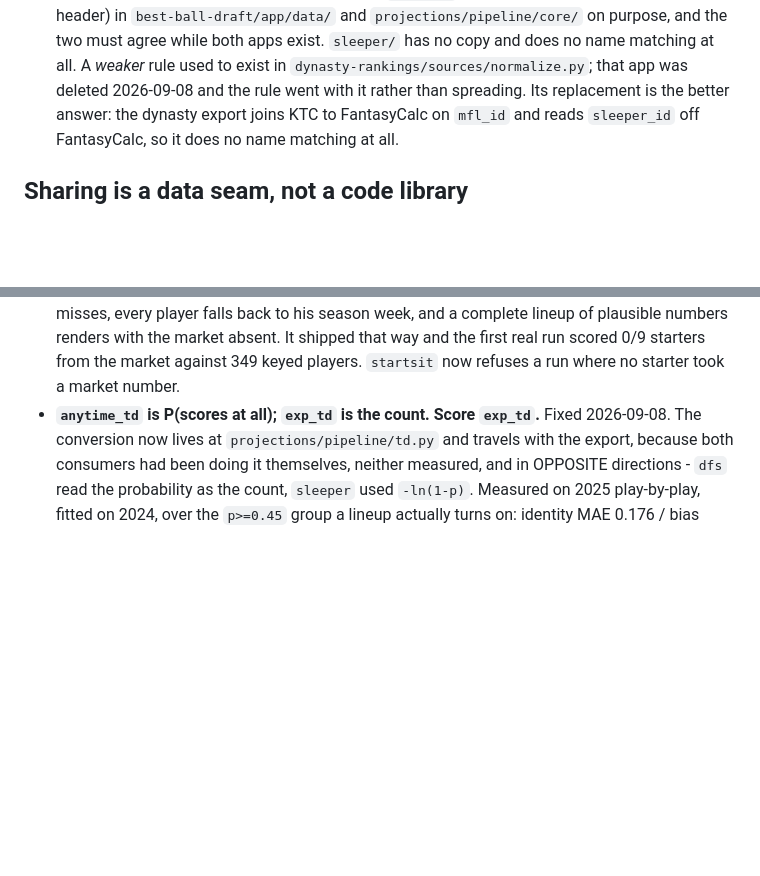
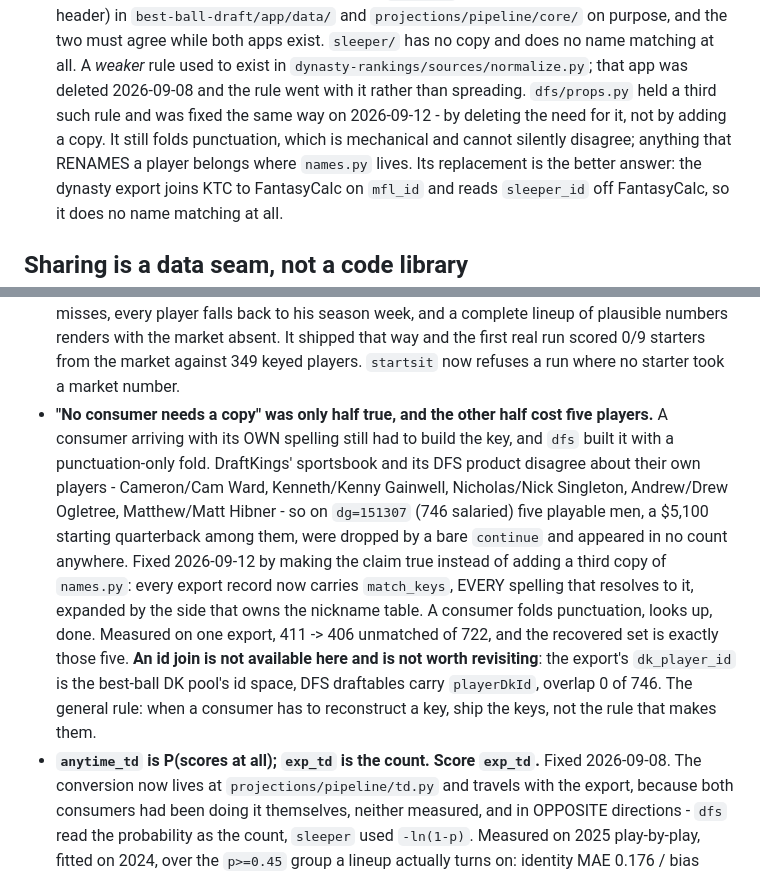
Before and after one commit to jvonderhoff/best-ball-draft-assistant, a Markdown page: fantasy_football/CLAUDE.md, 2 parts joined by grey strips. Rendered like a GitHub page; blank space fills up the shorter version.

Commit message:
Umbrella: how the props seam ships match_keys instead of a third names.py
Co-Authored-By: Claude Fable 5.1 <noreply@anthropic.com>

```diff
--- a/fantasy_football/CLAUDE.md
+++ b/fantasy_football/CLAUDE.md
@@ -57,6 +57,10 @@ Two rules that hold everywhere:
   exist. `sleeper/` has no copy and does no name matching at all.
   A *weaker* rule used to exist in `dynasty-rankings/sources/normalize.py`; that
   app was deleted 2026-09-08 and the rule went with it rather than spreading.
+  `dfs/props.py` held a third such rule and was fixed the same way on 2026-09-12 -
+  by deleting the need for it, not by adding a copy. It still folds punctuation,
+  which is mechanical and cannot silently disagree; anything that RENAMES a player
+  belongs where `names.py` lives.
   Its replacement is the better answer: the dynasty export joins KTC to
   FantasyCalc on `mfl_id` and reads `sleeper_id` off FantasyCalc, so it does no
   name matching at all.
@@ -132,6 +136,22 @@ Two measured facts about that seam, because both are ways to be wrong invisibly:
   market absent. It shipped that way and the first real run scored 0/9 starters
   from the market against 349 keyed players. `startsit` now refuses a run where
   no starter took a market number.
+- **"No consumer needs a copy" was only half true, and the other half cost five
+  players.** A consumer arriving with its OWN spelling still had to build the key,
+  and `dfs` built it with a punctuation-only fold. DraftKings' sportsbook and its
+  DFS product disagree about their own players - Cameron/Cam Ward, Kenneth/Kenny
+  Gainwell, Nicholas/Nick Singleton, Andrew/Drew Ogletree, Matthew/Matt Hibner -
+  so on `dg=151307` (746 salaried) five playable men, a $5,100 starting quarterback
+  among them, were dropped by a bare `continue` and appeared in no count anywhere.
+  Fixed 2026-09-12 by making the claim true instead of adding a third copy of
+  `names.py`: every export record now carries `match_keys`, EVERY spelling that
+  resolves to it, expanded by the side that owns the nickname table. A consumer
+  folds punctuation, looks up, done. Measured on one export, 411 -> 406 unmatched
+  of 722, and the recovered set is exactly those five. **An id join is not
+  available here and is not worth revisiting**: the export's `dk_player_id` is the
+  best-ball DK pool's id space, DFS draftables carry `playerDkId`, overlap 0 of 746.
+  The general rule: when a consumer has to reconstruct a key, ship the keys, not
+  the rule that makes them.
 - **`anytime_td` is P(scores at all); `exp_td` is the count. Score `exp_td`.**
   Fixed 2026-09-08. The conversion now lives at `projections/pipeline/td.py` and
   travels with the export, because both consumers had been doing it themselves,
```
